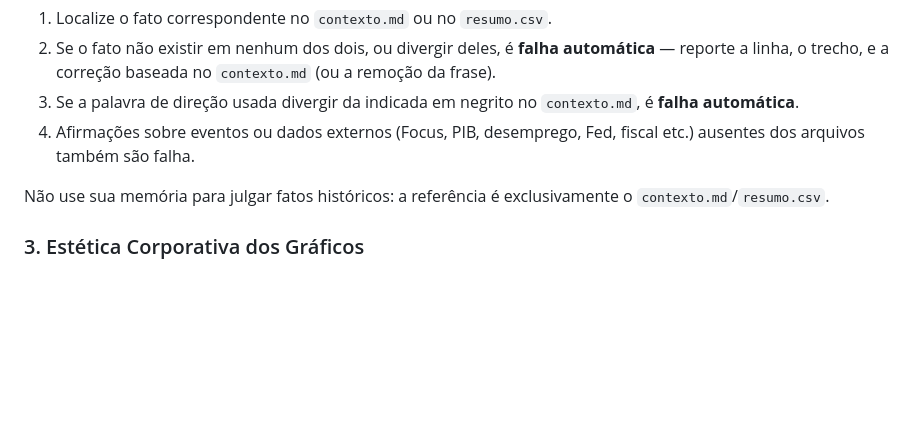
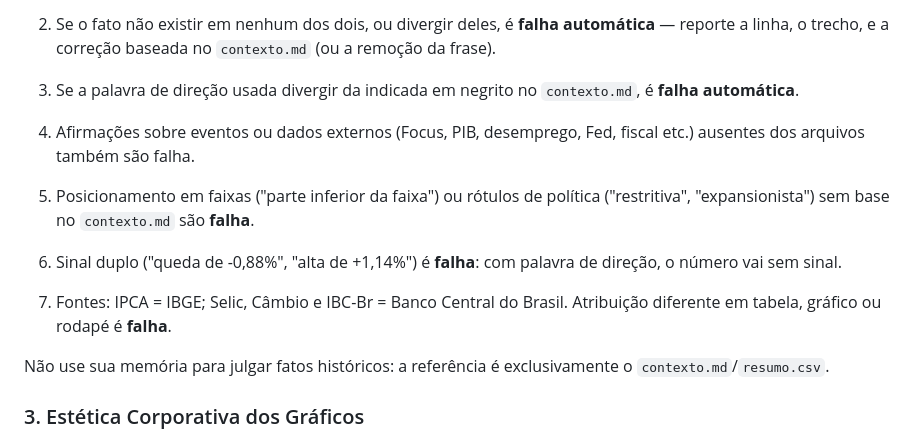
Before and after one commit to economistacase/boletim-macro-python, a Markdown page: .claude/agents/revisor_tecnico.md, the part around the change. Rendered like a GitHub page; blank space fills up the shorter version.

```diff
--- a/.claude/agents/revisor_tecnico.md
+++ b/.claude/agents/revisor_tecnico.md
@@ -37,6 +37,10 @@ Leia `output/tabelas/contexto.md`. Para **cada** número, percentual, data, mês
 3. Se a palavra de direção usada divergir da indicada em negrito no `contexto.md`, é **falha automática**.
 4. Afirmações sobre eventos ou dados externos (Focus, PIB, desemprego, Fed, fiscal etc.) ausentes dos arquivos também são falha.
 
+5. Posicionamento em faixas ("parte inferior da faixa") ou rótulos de política ("restritiva", "expansionista") sem base no `contexto.md` são **falha**.
+6. Sinal duplo ("queda de -0,88%", "alta de +1,14%") é **falha**: com palavra de direção, o número vai sem sinal.
+7. Fontes: IPCA = IBGE; Selic, Câmbio e IBC-Br = Banco Central do Brasil. Atribuição diferente em tabela, gráfico ou rodapé é **falha**.
+
 Não use sua memória para julgar fatos históricos: a referência é exclusivamente o `contexto.md`/`resumo.csv`.
 
 ### 3. Estética Corporativa dos Gráficos
```
Also changed, not shown: .claude/agents/redator_relatorio.md (+7 -2 lines).
